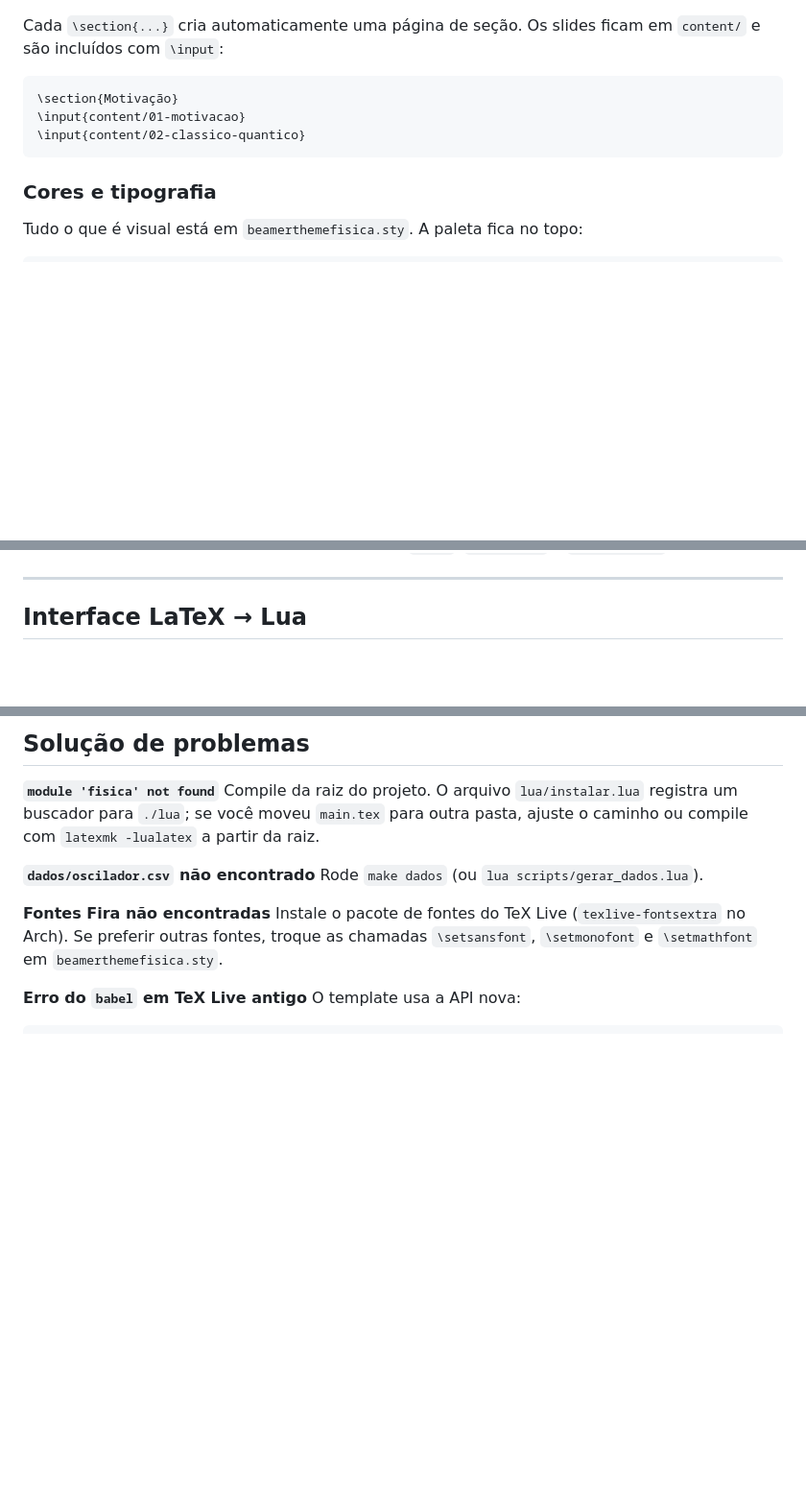
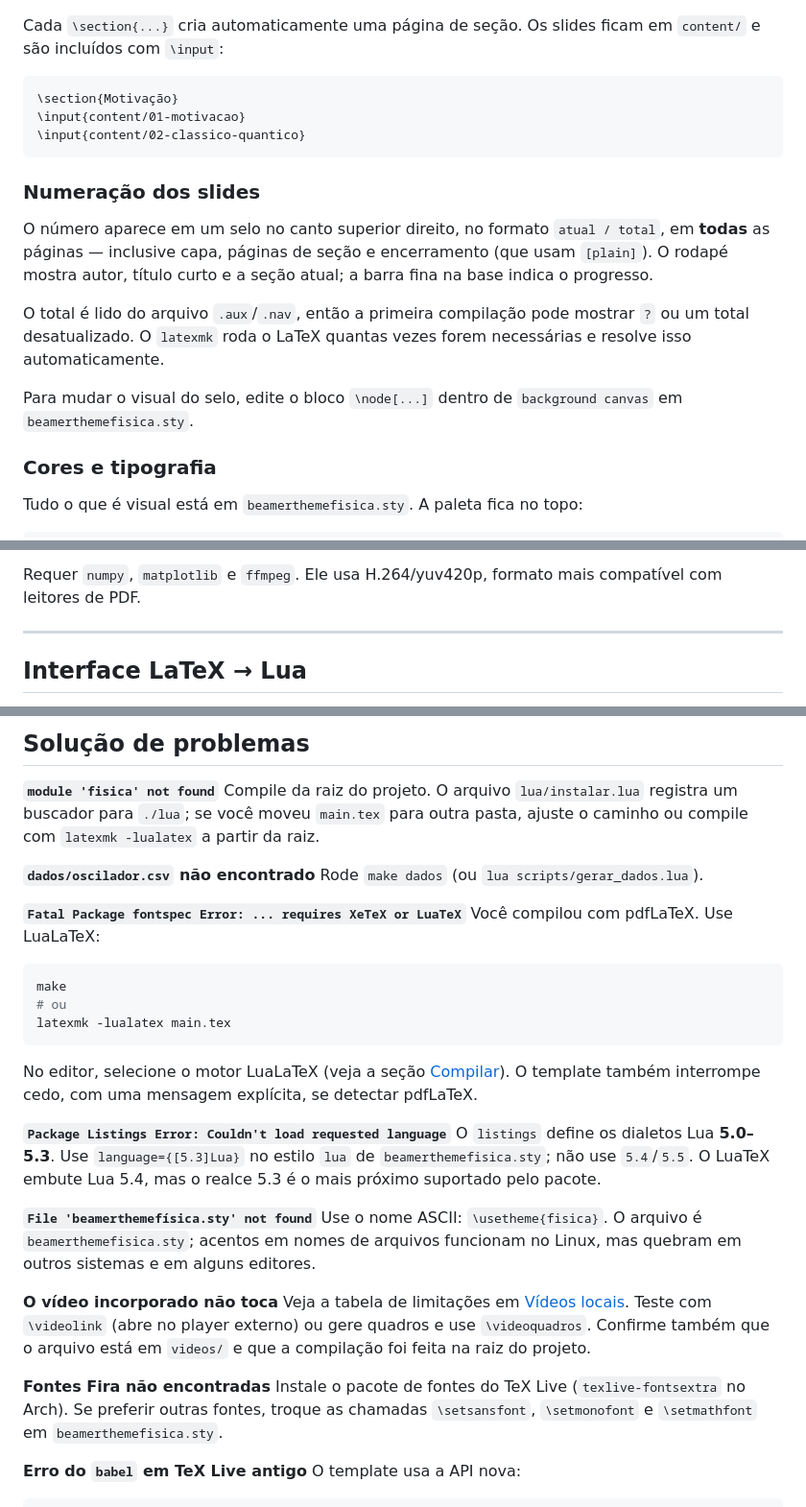
Before and after one commit to Raph-Rodrigues/template-presnetation-latex, a Markdown page: README.md, 3 parts joined by grey strips. Shown at 96% size. Rendered like a GitHub page; blank space fills up the shorter version.

````diff
--- a/README.md
+++ b/README.md
@@ -115,6 +125,20 @@ em `content/` e são incluídos com `\input`:
 \input{content/02-classico-quantico}
 ```
 
+### Numeração dos slides
+
+O número aparece em um selo no canto superior direito, no formato
+`atual / total`, em **todas** as páginas — inclusive capa, páginas de seção e
+encerramento (que usam `[plain]`). O rodapé mostra autor, título curto e a
+seção atual; a barra fina na base indica o progresso.
+
+O total é lido do arquivo `.aux`/`.nav`, então a primeira compilação pode
+mostrar `?` ou um total desatualizado. O `latexmk` roda o LaTeX quantas vezes
+forem necessárias e resolve isso automaticamente.
+
+Para mudar o visual do selo, edite o bloco `\node[...]` dentro de
+`background canvas` em `beamerthemefisica.sty`.
+
 ### Cores e tipografia
 
 Tudo o que é visual está em `beamerthemefisica.sty`. A paleta fica no topo:
@@ -157,3 +260,5 @@ Também funcionam os blocos padrão do Beamer: `block`, `alertblock` e
+Requer `numpy`, `matplotlib` e `ffmpeg`. Ele usa H.264/yuv420p, formato mais
+compatível com leitores de PDF.
 
 ---
 
@@ -297,6 +402,35 @@ compile com `latexmk -lualatex` a partir da raiz.
 **`dados/oscilador.csv` não encontrado**
 Rode `make dados` (ou `lua scripts/gerar_dados.lua`).
 
+**`Fatal Package fontspec Error: ... requires XeTeX or LuaTeX`**
+Você compilou com pdfLaTeX. Use LuaLaTeX:
+
+```bash
+make
+# ou
+latexmk -lualatex main.tex
+```
+
+No editor, selecione o motor LuaLaTeX (veja a seção [Compilar](#compilar)).
+O template também interrompe cedo, com uma mensagem explícita, se detectar
+pdfLaTeX.
+
+**`Package Listings Error: Couldn't load requested language`**
+O `listings` define os dialetos Lua **5.0–5.3**. Use `language={[5.3]Lua}` no
+estilo `lua` de `beamerthemefisica.sty`; não use `5.4`/`5.5`. O LuaTeX embute
+Lua 5.4, mas o realce 5.3 é o mais próximo suportado pelo pacote.
+
+**`File 'beamerthemefísica.sty' not found`**
+Use o nome ASCII: `\usetheme{fisica}`. O arquivo é `beamerthemefisica.sty`;
+acentos em nomes de arquivos funcionam no Linux, mas quebram em outros
+sistemas e em alguns editores.
+
+**O vídeo incorporado não toca**
+Veja a tabela de limitações em [Vídeos locais](#vídeos-locais). Teste com
+`\videolink` (abre no player externo) ou gere quadros e use `\videoquadros`.
+Confirme também que o arquivo está em `videos/` e que a compilação foi feita
+na raiz do projeto.
+
 **Fontes Fira não encontradas**
 Instale o pacote de fontes do TeX Live (`texlive-fontsextra` no Arch). Se
 preferir outras fontes, troque as chamadas `\setsansfont`, `\setmonofont` e
````
Also changed, not shown: other parts of README.md (+103 -14 lines), .github/copilot-instructions.md (added, +47 -0 lines), preview.png, videos/demo-oscilador.png (added), 14 other files.
